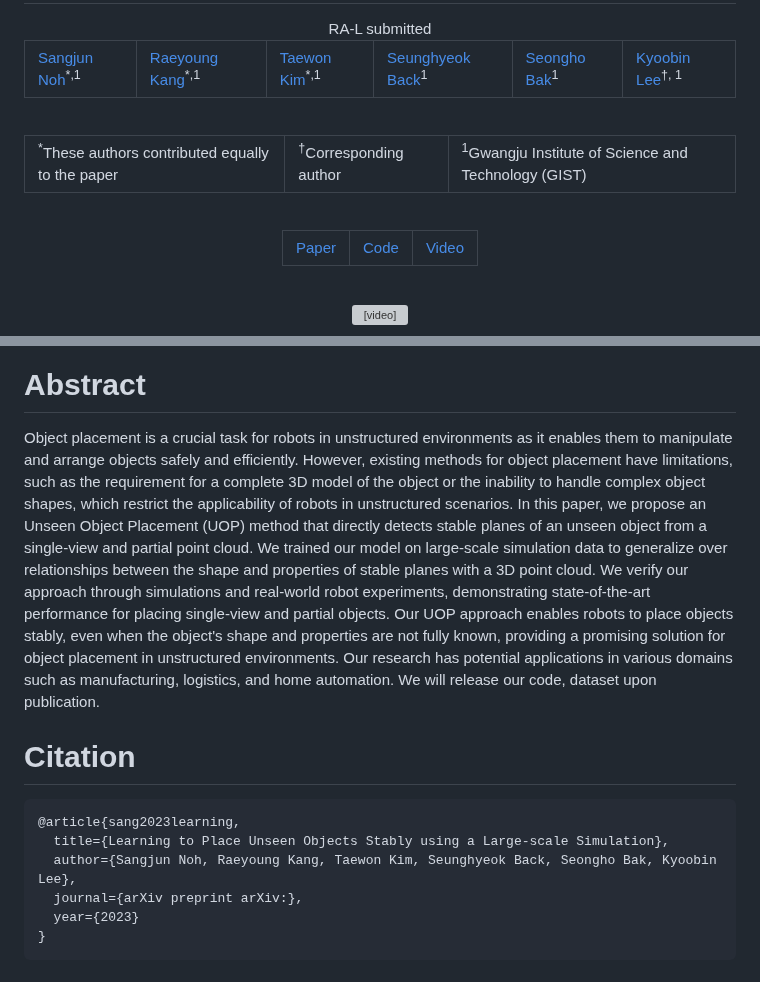
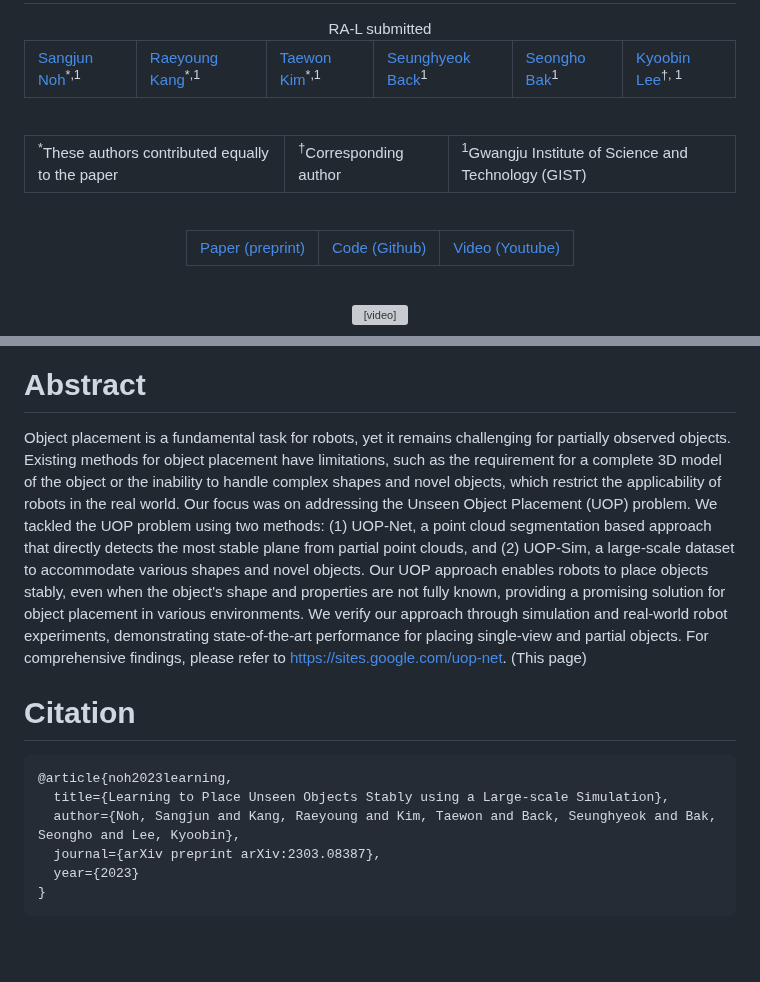
Before and after one commit to gistailab/gistailab.github.io, a Markdown page: uop/index.md, 2 parts joined by grey strips. GitHub-like rendering; blank space fills up the shorter version; grey boxes are pictures that could not be loaded.

````diff
--- a/uop/index.md
+++ b/uop/index.md
@@ -31,5 +31,5 @@ RA-L submitted <br>
                 <div class="link_button">
-                    <i class="bi bi-file-earmark-richtext"></i> Paper
+                    <i class="bi bi-file-earmark-richtext"></i> Paper (preprint)
                 </div>
             </a>
         </td>
@@ -38,5 +38,5 @@ RA-L submitted <br>
                 <div class="link_button">
-                    <i class="bi bi-github"></i> Code
+                    <i class="bi bi-github"></i> Code (Github)
                 </div>
             </a>
         </td>
@@ -45,5 +45,5 @@ RA-L submitted <br>
                 <div class="link_button">
-                    <i class="bi bi-youtube"></i> Video
+                    <i class="bi bi-youtube"></i> Video (Youtube)
                 </div>
             </a>
         </td>
@@ -58,16 +59,16 @@ RA-L submitted <br>
 
 # Abstract
 
-Object placement is a crucial task for robots in unstructured environments as it enables them to manipulate and arrange objects safely and efficiently. However, existing methods for object placement have limitations, such as the requirement for a complete 3D model of the object or the inability to handle complex object shapes, which restrict the applicability of robots in unstructured scenarios. In this paper, we propose an Unseen Object Placement (UOP) method that directly detects stable planes of an unseen object from a single-view and partial point cloud. We trained our model on large-scale simulation data to generalize over relationships between the shape and properties of stable planes with a 3D point cloud. We verify our approach through simulations and real-world robot experiments, demonstrating state-of-the-art performance for placing single-view and partial objects. Our UOP approach enables robots to place objects stably, even when the object's shape and properties are not fully known, providing a promising solution for object placement in unstructured environments. Our research has potential applications in various domains such as manufacturing, logistics, and home automation. We will release our code, dataset upon publication.
+Object placement is a fundamental task for robots, yet it remains challenging for partially observed objects. Existing methods for object placement have limitations, such as the requirement for a complete 3D model of the object or the inability to handle complex shapes and novel objects, which restrict the applicability of robots in the real world. Our focus was on addressing the Unseen Object Placement (UOP) problem. We tackled the UOP problem using two methods: (1) UOP-Net, a point cloud segmentation based approach that directly detects the most stable plane from partial point clouds, and (2) UOP-Sim, a large-scale dataset to accommodate various shapes and novel objects. Our UOP approach enables robots to place objects stably, even when the object's shape and properties are not fully known, providing a promising solution for object placement in various environments. We verify our approach through simulation and real-world robot experiments, demonstrating state-of-the-art performance for placing single-view and partial objects. For comprehensive findings, please refer to https://sites.google.com/uop-net. (This page)
 
 
 # Citation
 
 ```
-@article{sang2023learning,
+@article{noh2023learning,
   title={Learning to Place Unseen Objects Stably using a Large-scale Simulation},
-  author={Sangjun Noh, Raeyoung Kang, Taewon Kim, Seunghyeok Back, Seongho Bak, Kyoobin Lee},
-  journal={arXiv preprint arXiv:},
+  author={Noh, Sangjun and Kang, Raeyoung and Kim, Taewon and Back, Seunghyeok and Bak, Seongho and Lee, Kyoobin},
+  journal={arXiv preprint arXiv:2303.08387},
   year={2023}
 }
 ```
````
Also changed, not shown: other parts of uop/index.md (+11 -10 lines).
